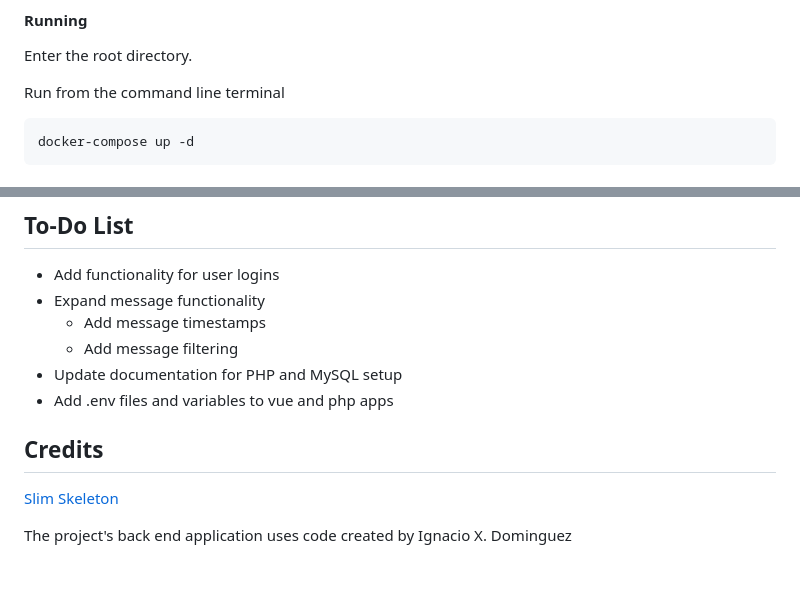
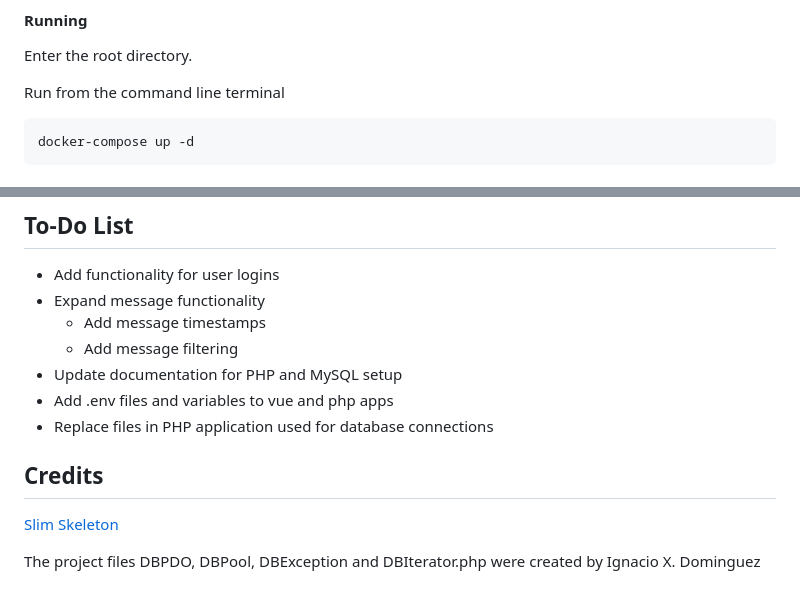
Before and after one commit to AlexJBernard/Simple-Posting-WebApp, a Markdown page: README.md, 2 parts joined by grey strips. GitHub-like rendering.

Commit message:
README: Updated readme with credits section

````diff
--- a/README.md
+++ b/README.md
@@ -83,7 +83,7 @@ for the SSL certificate key. Both files should be then moved to the **phpapi/apa
 Enter the root directory.
 
 Run from the command line terminal
-```
+```bash
 docker-compose up -d
 ```
 
@@ -114,8 +114,9 @@ such.
   - Add message filtering
 - Update documentation for PHP and MySQL setup
 - Add .env files and variables to vue and php apps
+- Replace files in PHP application used for database connections
 
 ## Credits
 [Slim Skeleton](https://github.com/slimphp/Slim-Skeleton)
 
-The project's back end application uses code created by Ignacio X. Dominguez
+The project files DBPDO, DBPool, DBException and DBIterator.php were created by Ignacio X. Dominguez
````
